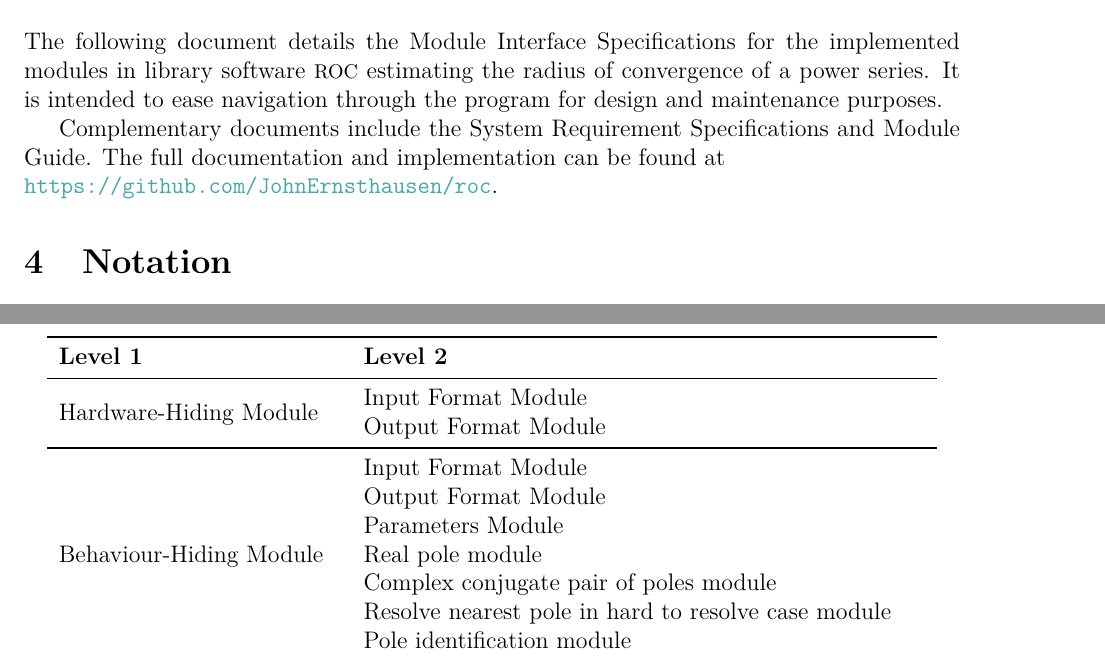
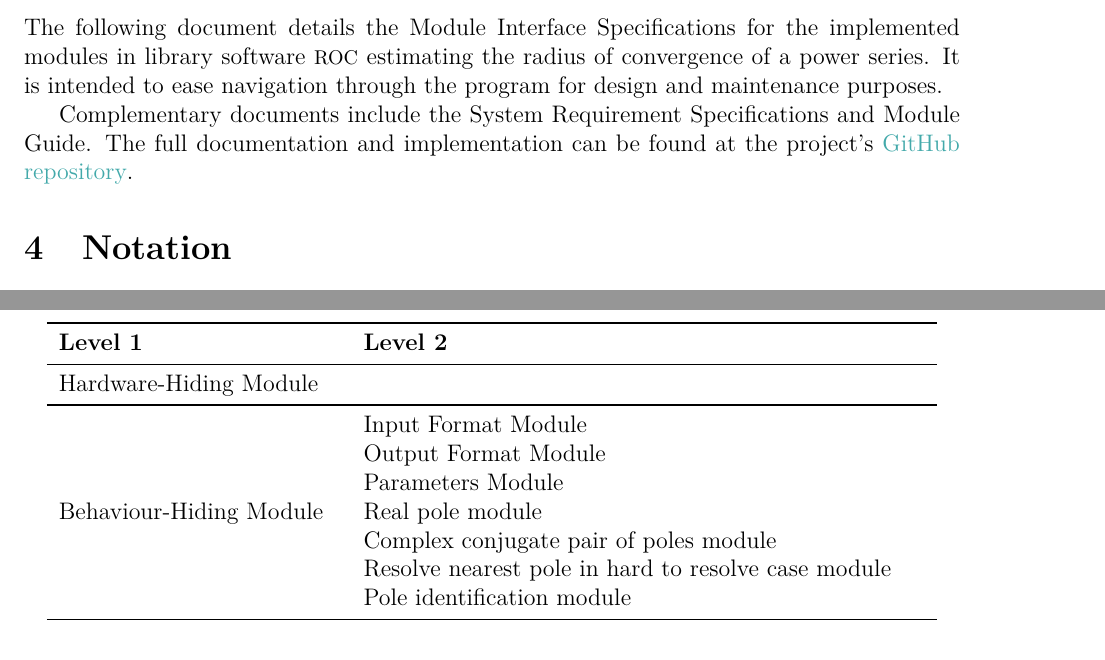
Before and after one commit to JohnErnsthausen/roc, a LaTeX document (docs/MIS/MIS.tex): two parts of pages 6 and 7 of 12, joined at a grey line, cut so that both start at the same text. Compiled offline with pdfLaTeX.

```diff
--- a/docs/MIS/MIS.tex
+++ b/docs/MIS/MIS.tex
@@ -15,6 +15,7 @@
 \usepackage{float}
 \usepackage{siunitx}
 \usepackage{caption}
+\usepackage{geometry}
 \usepackage{pdflscape}
 \usepackage{afterpage}
 
@@ -47,6 +48,7 @@
 \externaldocument{../SRS/SRS}
 
 \newcommand{\rref}[1]{(R\ref{#1})}
+\newcommand{\nfrref}[1]{NFR\ref{#1}}
 
 \begin{document}
 
@@ -87,14 +87,58 @@
 
 \section{Introduction}
 
+% Move to MIS
+%
+%
+%  \subsection{Summary}
+%
+%  In \cite{SRS}, we detailed the algorithm implementing top-line analysis.
+%
+%  \paragraph{Module findrc} \label{findrc}
+%  We know the tolerance $\tol$, the scale $h$, the integer $N$, and the sequence
+%  $\Setbg{c_0, c_1, \ldots, c_{N}}$ by assumption, as in \SCref{introduction}.
+%  We extract the last $15$ terms from the sequence.
+%  With $k = i+N-14$, obtain the best linear fit $y(k) = m k + b$ in the $2$-norm to the points
+%  \EQ
+%  {
+%    \label{eq:approximation-points}
+%    \Setbg{(N-14, \log_{10} | c_{N-14} |), (N-13, \log_{10} |c_{N-13}|), \ldots, (N, \log_{10} |c_{N}|)},
+%  }
+%  that is, find $m$ and $b$ such that $\sum_{i=0}^{14} |\log_{10} |c_{i+N-14}| - y(i+N-14)|^2$ is minimized.
+%  The approximation problem \eqref{approximation-points} is the well known
+%  {\it linear least-squares problem} \cite{GoVL89}.
+%  The model parameter $m$ will be negative whenever the series \eqref{power-series} converges and
+%  positive whenever it diverges.The radius of convergence $R_c = h/10^m$.
+%
+%  \paragraph{Module findmu}
+%  Start with the series resulting from integration of the given series three times and
+%  fit the coefficients with Module {\bf findrc}. If that graph is linear, meaning the
+%  minimizer has norm less than \tol, then the slope is accepted and the order of the
+%  singularity is 3. If the graph opens upward, then the series is differentiated term-wise
+%  to reduce the second derivative of the graph, and a new top-line fit is computed with
+%  Module {\bf findrc}. This process is repeated, reducing $\mu$ by 1 each time, until the
+%  graph opens downward or until seven term-wise differentiations have been tested.
+%  If seven term-wise differentiations have been tested and each result in turn proves
+%  unsatisfactory, then the final estimate for $R_c$ is reduced by 10 percent for a
+%  conservative estimate for $R_c$ and $\mu=-4$ is returned.
+%
+%  We implement Module {\bf findrc} and Module {\bf findrc} in \progname{f}.
+%  This document provides plan for verification and validation \progname{f} while implementing
+%  these modules in \cpp.
+%
+%  Our objective it to implement Module {\bf findrc} and Module {\bf findrc} via
+%  {\it test driving} in \cpp. The implementation must satisfy the requirements
+%  enumerated in \cite{SRS}.
+
+
+
 The following document details the Module Interface Specifications for the implemented
 modules in library software \progname{f} estimating the radius of convergence of a power series.
 It is intended to ease navigation through the program for design and maintenance purposes.
 
 Complementary documents include the System Requirement Specifications and Module Guide.
-The full documentation and implementation can be found at
-
-\noindent \url{https://github.com/JohnErnsthausen/roc}.
+The full documentation and implementation can be found at the project's
+\href{https://github.com/JohnErnsthausen/roc}{GitHub repository}.
 
 \section{Notation}
 
@@ -137,16 +181,15 @@
 
 The following table is taken directly from the Module Guide document for this project.
 
-\begin{table}[h!]
+\begin{table}[!ht]
 \centering
 \begin{tabular}{p{0.3\textwidth} p{0.6\textwidth}}
 \toprule
 \textbf{Level 1} & \textbf{Level 2}\\
 \midrule
 
-\multirow{2}{0.3\textwidth}{Hardware-Hiding Module}
-  & Input Format Module\\
-  & Output Format Module \\
+\multirow{1}{0.3\textwidth}{Hardware-Hiding Module}
+  & \\
 
 \midrule
 
```
Also changed, not shown: docs/VnVPlan/VnVPlan.tex (+4 -3 lines), docs/MIS/MIS.pdf, docs/SRS/SRS.pdf, docs/VnVPlan/VnVPlan.pdf, docs/MIS/MIS.tex (6 more changed lines).
